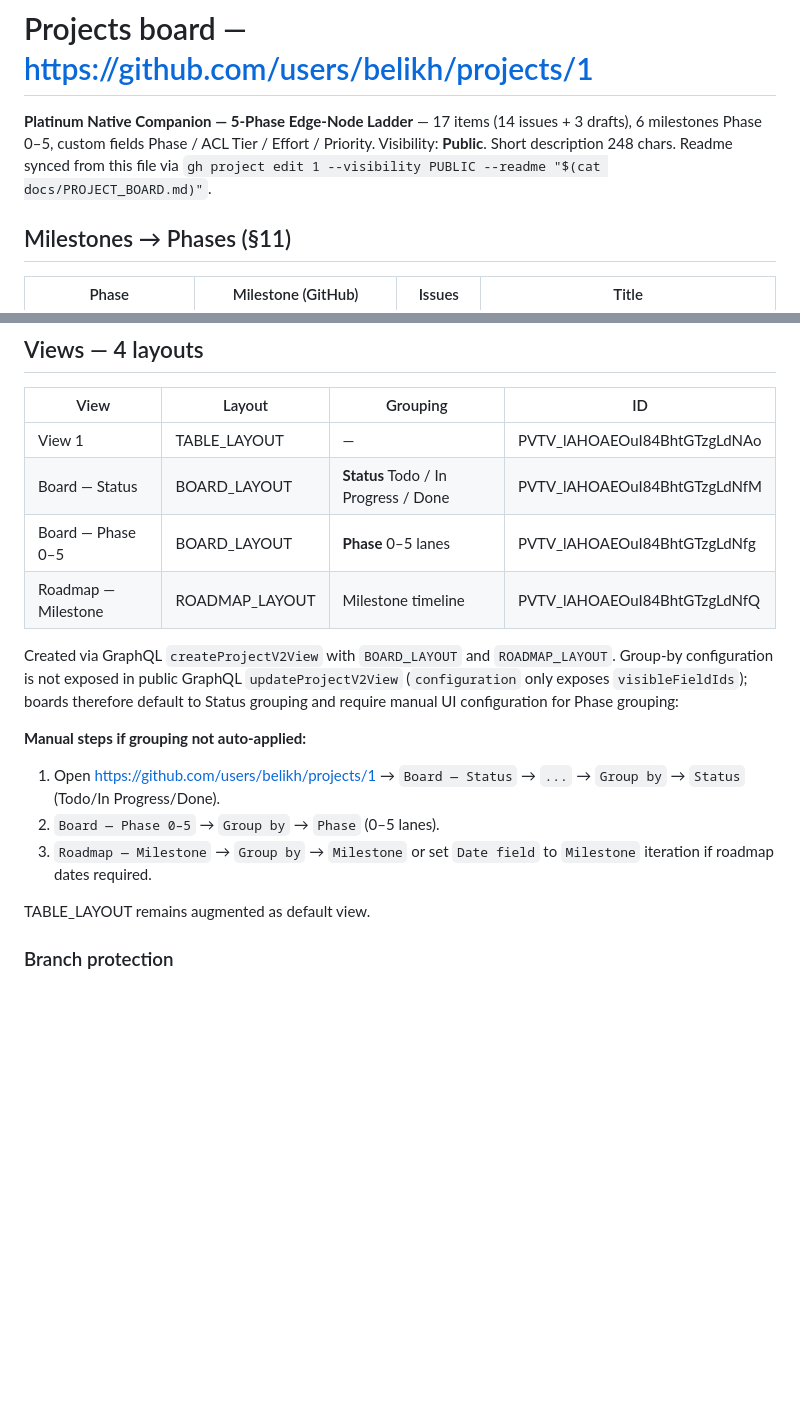
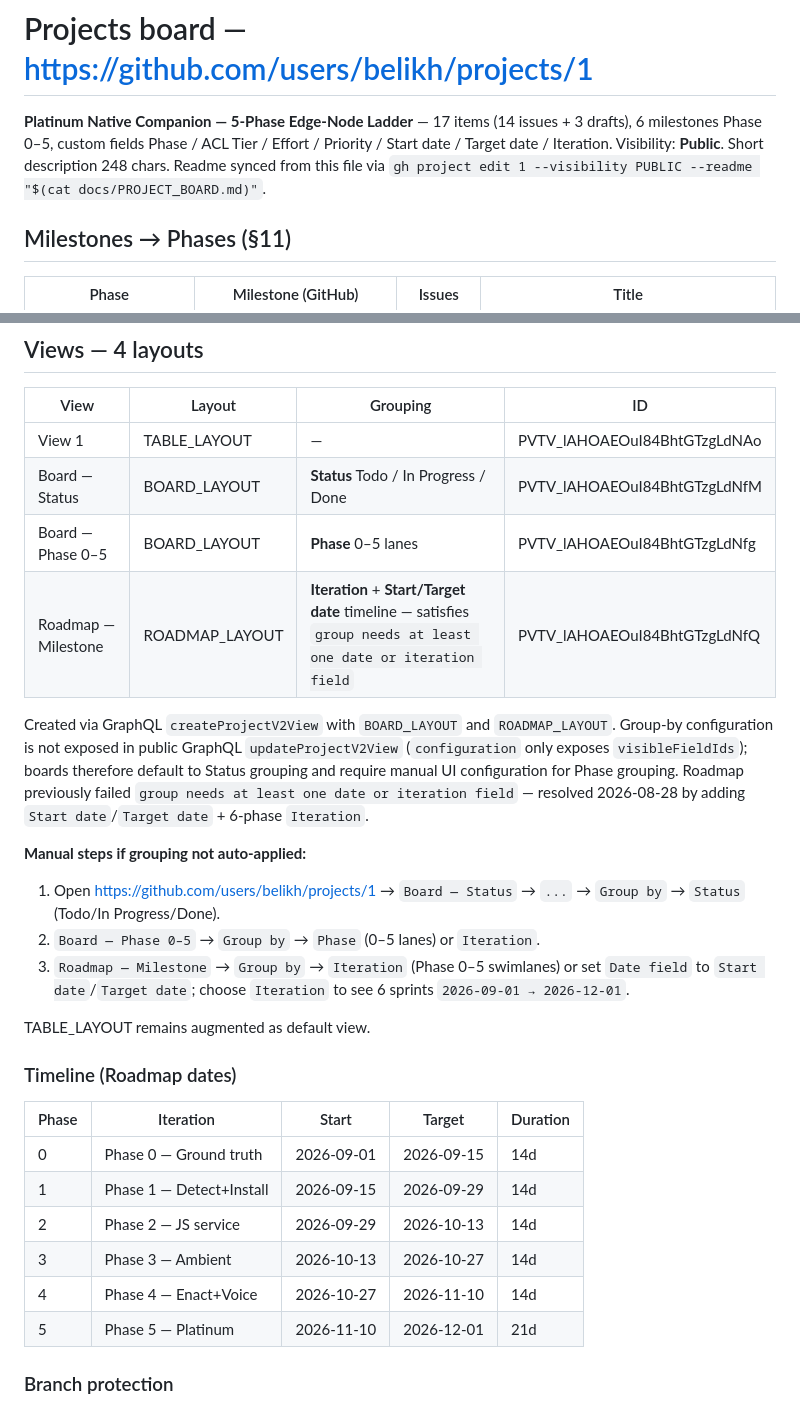
Before and after one commit to belikh/lgtv-webos-homeassistant, a Markdown page: docs/PROJECT_BOARD.md, 2 parts joined by grey strips. GitHub-like rendering; blank space fills up the shorter version.

Commit message:
docs: board timeline — Start/Target date + Iteration (6 sprints) satisfies Roadmap grouping

```diff
--- a/docs/PROJECT_BOARD.md
+++ b/docs/PROJECT_BOARD.md
@@ -1,6 +1,6 @@
 # Projects board — https://github.com/users/belikh/projects/1
 
-**Platinum Native Companion — 5-Phase Edge-Node Ladder** — 17 items (14 issues + 3 drafts), 6 milestones Phase 0–5, custom fields Phase / ACL Tier / Effort / Priority. Visibility: **Public**. Short description 248 chars. Readme synced from this file via `gh project edit 1 --visibility PUBLIC --readme "$(cat docs/PROJECT_BOARD.md)"`.
+**Platinum Native Companion — 5-Phase Edge-Node Ladder** — 17 items (14 issues + 3 drafts), 6 milestones Phase 0–5, custom fields Phase / ACL Tier / Effort / Priority / Start date / Target date / Iteration. Visibility: **Public**. Short description 248 chars. Readme synced from this file via `gh project edit 1 --visibility PUBLIC --readme "$(cat docs/PROJECT_BOARD.md)"`.
 
 ## Milestones → Phases (§11)
 
@@ -56,16 +58,27 @@ Milestone field `PVTF_lAHOAEOuI84BhtGTzhgn3mM` mirrors GitHub issue milestone; L
 | View 1 | TABLE_LAYOUT | — | PVTV_lAHOAEOuI84BhtGTzgLdNAo |
 | Board — Status | BOARD_LAYOUT | **Status** Todo / In Progress / Done | PVTV_lAHOAEOuI84BhtGTzgLdNfM |
 | Board — Phase 0–5 | BOARD_LAYOUT | **Phase** 0–5 lanes | PVTV_lAHOAEOuI84BhtGTzgLdNfg |
-| Roadmap — Milestone | ROADMAP_LAYOUT | Milestone timeline | PVTV_lAHOAEOuI84BhtGTzgLdNfQ |
+| Roadmap — Milestone | ROADMAP_LAYOUT | **Iteration** + **Start/Target date** timeline — satisfies `group needs at least one date or iteration field` | PVTV_lAHOAEOuI84BhtGTzgLdNfQ |
 
-Created via GraphQL `createProjectV2View` with `BOARD_LAYOUT` and `ROADMAP_LAYOUT`. Group-by configuration is not exposed in public GraphQL `updateProjectV2View` (`configuration` only exposes `visibleFieldIds`); boards therefore default to Status grouping and require manual UI configuration for Phase grouping:
+Created via GraphQL `createProjectV2View` with `BOARD_LAYOUT` and `ROADMAP_LAYOUT`. Group-by configuration is not exposed in public GraphQL `updateProjectV2View` (`configuration` only exposes `visibleFieldIds`); boards therefore default to Status grouping and require manual UI configuration for Phase grouping. Roadmap previously failed `group needs at least one date or iteration field` — resolved 2026-08-28 by adding `Start date`/`Target date` + 6-phase `Iteration`.
 
 **Manual steps if grouping not auto-applied:**
 1. Open https://github.com/users/belikh/projects/1 → `Board — Status` → `...` → `Group by` → `Status` (Todo/In Progress/Done).
-2. `Board — Phase 0–5` → `Group by` → `Phase` (0–5 lanes).
-3. `Roadmap — Milestone` → `Group by` → `Milestone` or set `Date field` to `Milestone` iteration if roadmap dates required.
+2. `Board — Phase 0–5` → `Group by` → `Phase` (0–5 lanes) or `Iteration`.
+3. `Roadmap — Milestone` → `Group by` → `Iteration` (Phase 0–5 swimlanes) or set `Date field` to `Start date`/`Target date`; choose `Iteration` to see 6 sprints `2026-09-01 → 2026-12-01`.
 
 TABLE_LAYOUT remains augmented as default view.
+
+### Timeline (Roadmap dates)
+
+| Phase | Iteration | Start | Target | Duration |
+|---|---|---|---|---|
+| 0 | Phase 0 — Ground truth | 2026-09-01 | 2026-09-15 | 14d |
+| 1 | Phase 1 — Detect+Install | 2026-09-15 | 2026-09-29 | 14d |
+| 2 | Phase 2 — JS service | 2026-09-29 | 2026-10-13 | 14d |
+| 3 | Phase 3 — Ambient | 2026-10-13 | 2026-10-27 | 14d |
+| 4 | Phase 4 — Enact+Voice | 2026-10-27 | 2026-11-10 | 14d |
+| 5 | Phase 5 — Platinum | 2026-11-10 | 2026-12-01 | 21d |
 
 ### Branch protection
 
```
Also changed, not shown: other parts of docs/PROJECT_BOARD.md (+22 -20 lines).
